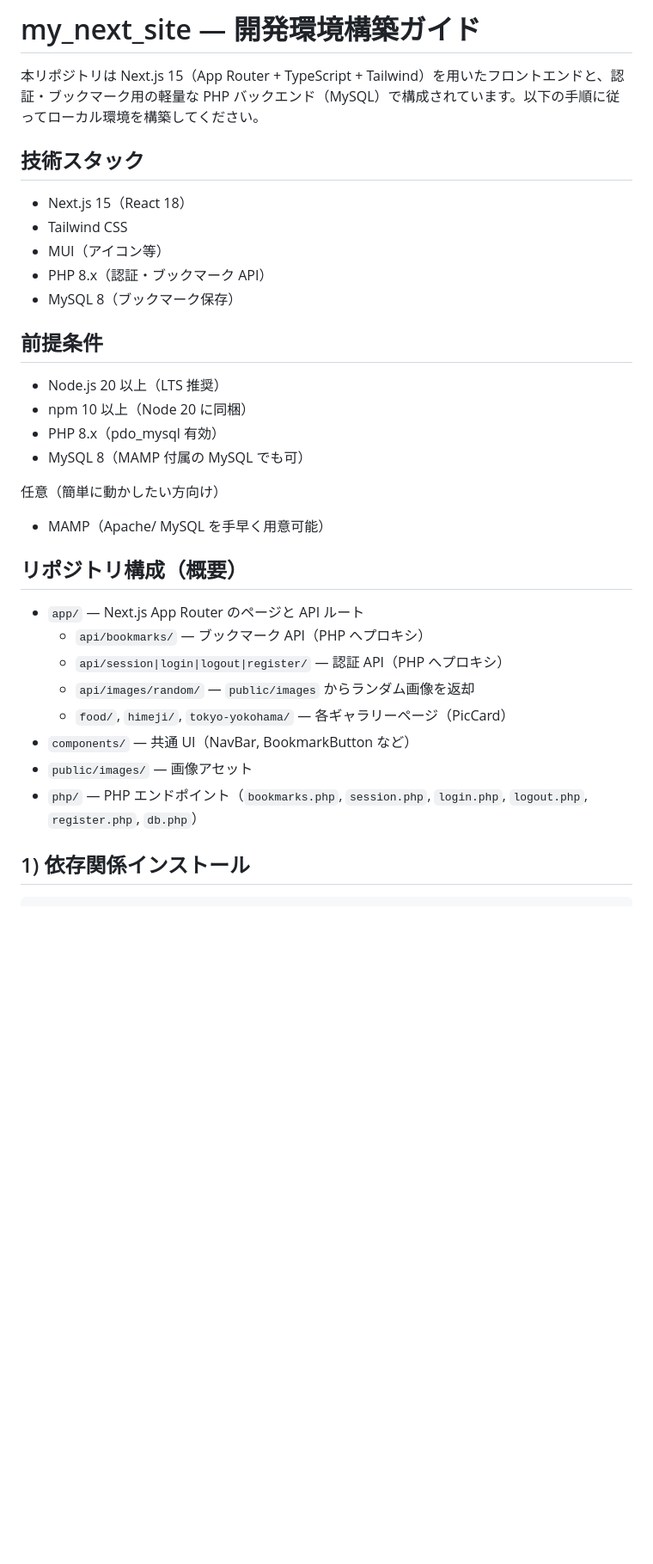
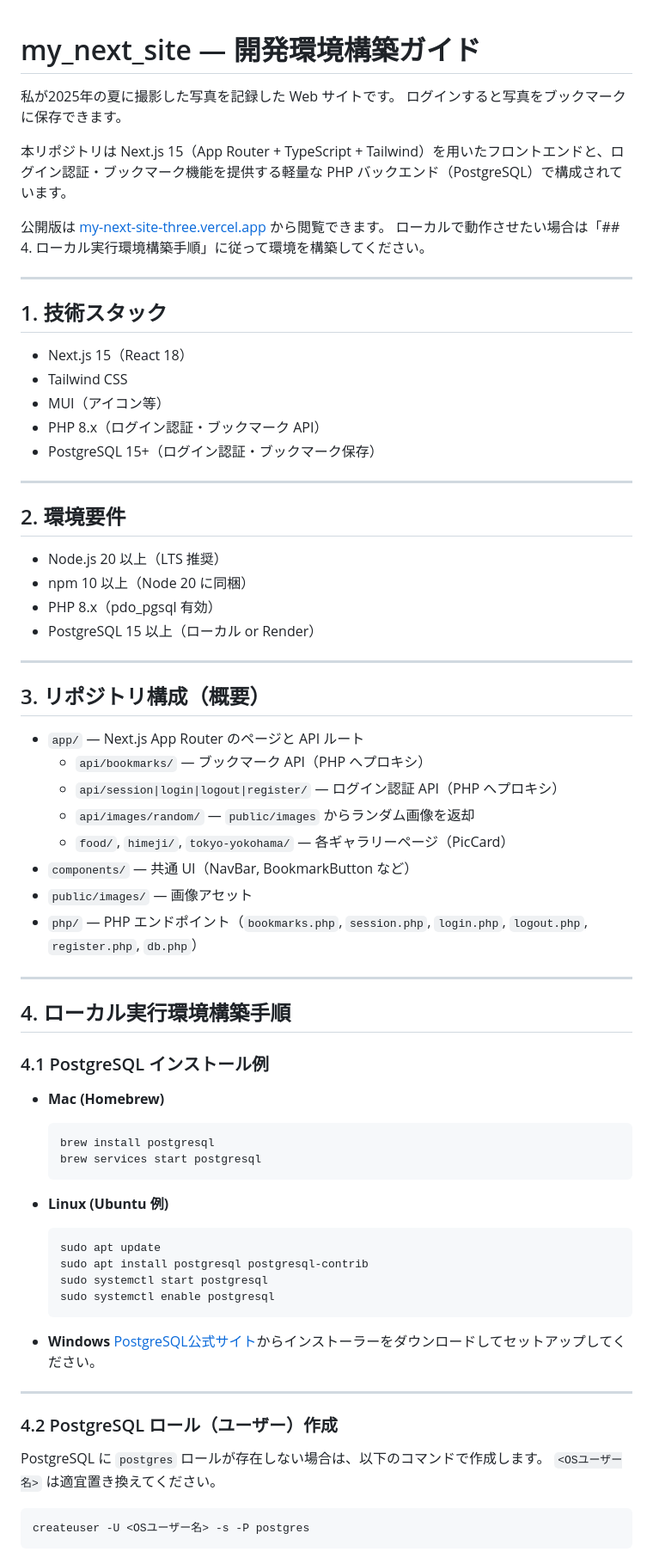
Before and after one commit to KosukeNakane/my_next_site, a Markdown page: README.md, the part around one of its changes. Shown at 86% size. Drawn GitHub-style; blank space fills up the shorter version.

````diff
--- a/README.md
+++ b/README.md
@@ -1,32 +1,78 @@
-#  my_next_site — 開発環境構築ガイド
 
-本リポジトリは Next.js 15（App Router + TypeScript + Tailwind）を用いたフロントエンドと、認証・ブックマーク用の軽量な PHP バックエンド（MySQL）で構成されています。以下の手順に従ってローカル環境を構築してください。
+# my_next_site — 開発環境構築ガイド
 
-## 技術スタック
+私が2025年の夏に撮影した写真を記録した Web サイトです。
+ログインすると写真をブックマークに保存できます。
+
+本リポジトリは Next.js 15（App Router + TypeScript + Tailwind）を用いたフロントエンドと、ログイン認証・ブックマーク機能を提供する軽量な PHP バックエンド（PostgreSQL）で構成されています。
+
+公開版は [my-next-site-three.vercel.app](https://my-next-site-three.vercel.app) から閲覧できます。
+ローカルで動作させたい場合は「## 4. ローカル実行環境構築手順」に従って環境を構築してください。
+
+---
+
+## 1. 技術スタック
+
 - Next.js 15（React 18）
 - Tailwind CSS
 - MUI（アイコン等）
-- PHP 8.x（認証・ブックマーク API）
-- MySQL 8（ブックマーク保存）
+- PHP 8.x（ログイン認証・ブックマーク API）
+- PostgreSQL 15+（ログイン認証・ブックマーク保存）
 
-## 前提条件
+---
+
+## 2. 環境要件
+
 - Node.js 20 以上（LTS 推奨）
 - npm 10 以上（Node 20 に同梱）
-- PHP 8.x（pdo_mysql 有効）
-- MySQL 8（MAMP 付属の MySQL でも可）
+- PHP 8.x（pdo_pgsql 有効）
+- PostgreSQL 15 以上（ローカル or Render）
 
-任意（簡単に動かしたい方向け）
-- MAMP（Apache/ MySQL を手早く用意可能）
+---
 
-## リポジトリ構成（概要）
+## 3. リポジトリ構成（概要）
+
 - `app/` — Next.js App Router のページと API ルート
   - `api/bookmarks/` — ブックマーク API（PHP へプロキシ）
-  - `api/session|login|logout|register/` — 認証 API（PHP へプロキシ）
+  - `api/session|login|logout|register/` — ログイン認証 API（PHP へプロキシ）
   - `api/images/random/` — `public/images` からランダム画像を返却
   - `food/`, `himeji/`, `tokyo-yokohama/` — 各ギャラリーページ（PicCard）
 - `components/` — 共通 UI（NavBar, BookmarkButton など）
 - `public/images/` — 画像アセット
 - `php/` — PHP エンドポイント（`bookmarks.php`, `session.php`, `login.php`, `logout.php`, `register.php`, `db.php`）
 
-## 1) 依存関係インストール
+---
+
+## 4. ローカル実行環境構築手順
+
+### 4.1 PostgreSQL インストール例
+
+- **Mac (Homebrew)**
+
+  ```bash
+  brew install postgresql
+  brew services start postgresql
+  ```
+
+- **Linux (Ubuntu 例)**
+
+  ```bash
+  sudo apt update
+  sudo apt install postgresql postgresql-contrib
+  sudo systemctl start postgresql
+  sudo systemctl enable postgresql
+  ```
+
+- **Windows**
+  [PostgreSQL公式サイト](https://www.postgresql.org/download/windows/)からインストーラーをダウンロードしてセットアップしてください。
+
+---
+
+### 4.2 PostgreSQL ロール（ユーザー）作成
+
+PostgreSQL に `postgres` ロールが存在しない場合は、以下のコマンドで作成します。
+`<OSユーザー名>` は適宜置き換えてください。
+
+```bash
+createuser -U <OSユーザー名> -s -P postgres
 ```
````
Also changed, not shown: other parts of README.md (+86 -92 lines).
